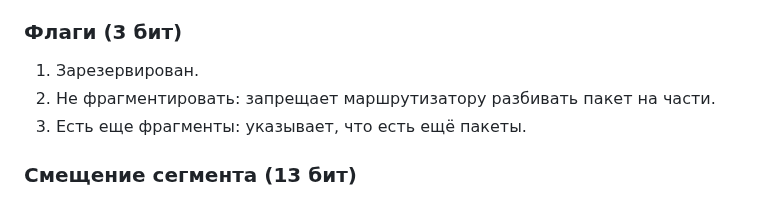
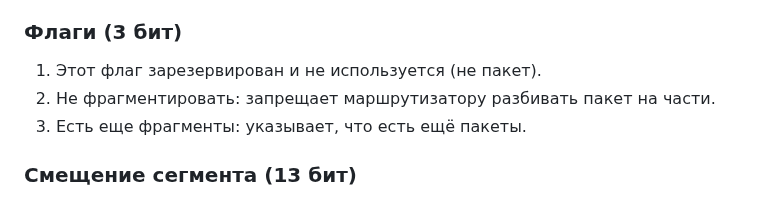
Before and after one commit to n0emo/exam_tickets, a Markdown page: Сети/16.md, the part around the change. Drawn GitHub-style.

Commit message:
Update 16.md
Clarify

```diff
--- a/Сети/16.md
+++ b/Сети/16.md
@@ -43,7 +43,7 @@
 
 ### Флаги (3 бит)
 
-1. Зарезервирован.
+1. Этот флаг зарезервирован и не используется (не пакет).
 2. Не фрагментировать: запрещает маршрутизатору разбивать пакет на части.
 3. Есть еще фрагменты: указывает, что есть ещё пакеты.
 
```
